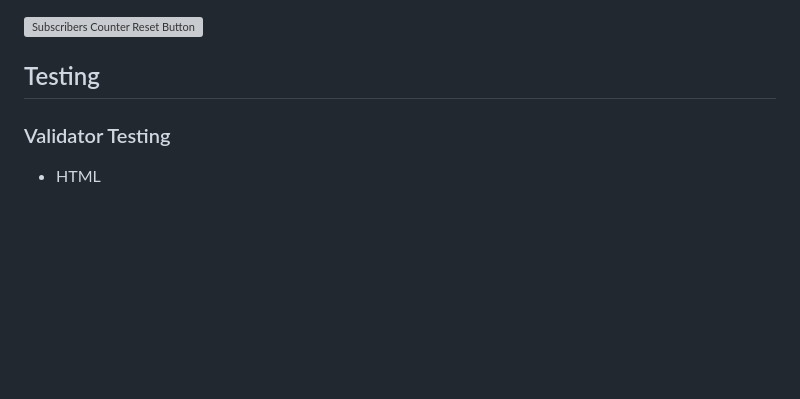
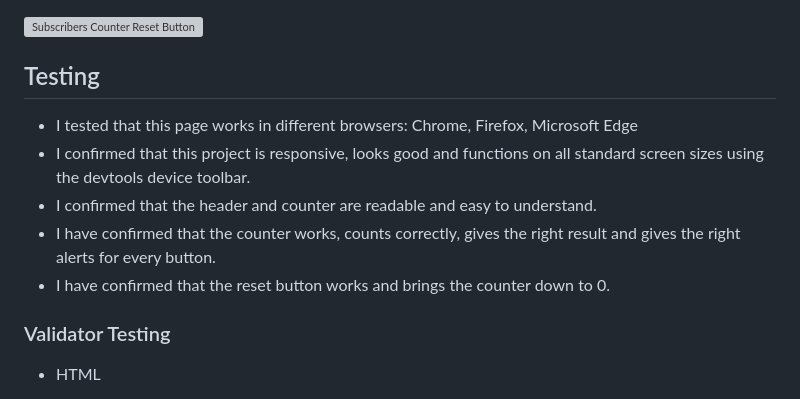
Before and after one commit to feffjorn/subscribers-counter, a Markdown page: README.md, the part around the change. Rendered like a GitHub page; blank space fills up the shorter version; grey boxes are pictures that could not be loaded.

Commit message:
Finished up some final testing in different browsers, sizes and made sure everything works

```diff
--- a/README.md
+++ b/README.md
@@ -36,6 +36,12 @@ These special events include subathons, spin wheel evenings and other viewer com
 ![Subscribers Counter Reset Button](https://fekadon.github.io/subscribers-counter/media/subscribers_counter_reset.png)
 
 ## Testing
+
+- I tested that this page works in different browsers: Chrome, Firefox, Microsoft Edge
+- I confirmed that this project is responsive, looks good and functions on all standard screen sizes using the devtools device toolbar.
+- I confirmed that the header and counter are readable and easy to understand.
+- I have confirmed that the counter works, counts correctly, gives the right result and gives the right alerts for every button.
+- I have confirmed that the reset button works and brings the counter down to 0.
 
 ### Validator Testing
 
```
